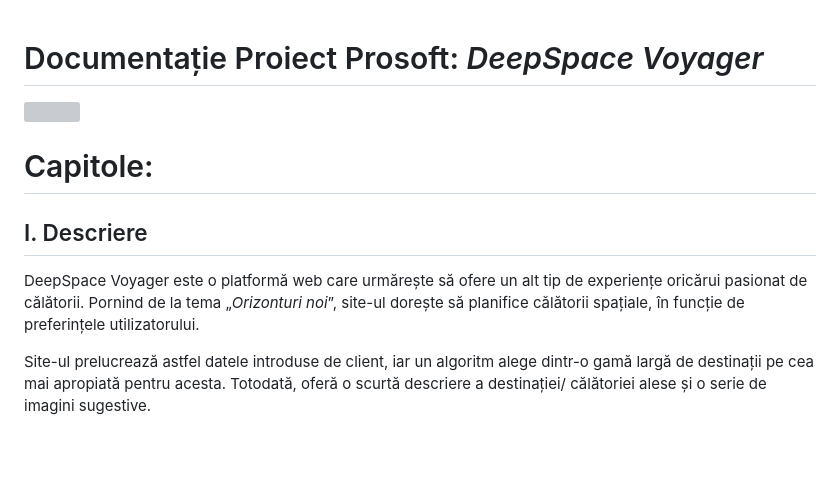
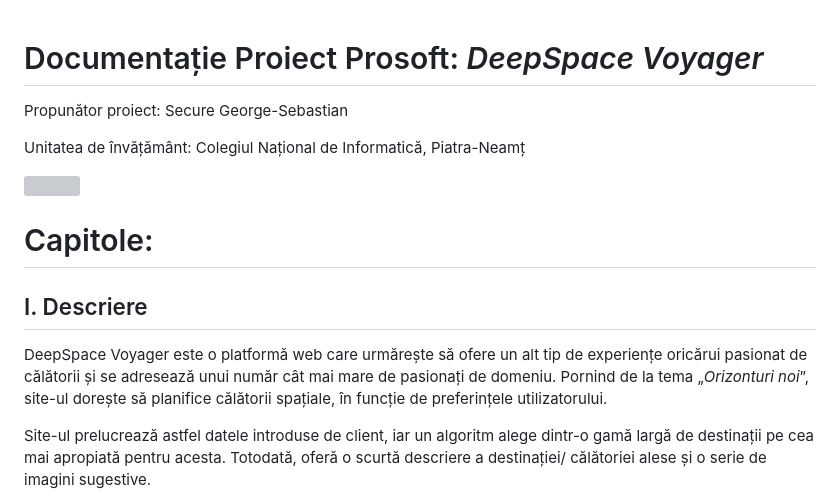
Before and after one commit to ApyrGeo/DeepSpace-Voyager, a Markdown page: README.md, the part around the change. GitHub-like rendering; blank space fills up the shorter version; grey boxes are pictures that could not be loaded.

```diff
--- a/README.md
+++ b/README.md
@@ -1,10 +1,16 @@
 # Documentație Proiect Prosoft: *DeepSpace Voyager*
+
+Propunător proiect: Secure George-Sebastian
+
+Unitatea de învățământ: Colegiul Național de Informatică, Piatra-Neamț
+
 ![](./poze/1.png)
+
 # Capitole:
 
 ## I. Descriere
 
-DeepSpace Voyager este o platformă web care urmărește să ofere un alt tip de experiențe oricărui pasionat de călătorii.
+DeepSpace Voyager este o platformă web care urmărește să ofere un alt tip de experiențe oricărui pasionat de călătorii și se adresează unui număr cât mai mare de pasionați de domeniu.
 Pornind de la tema „*Orizonturi noi*”, site-ul dorește să planifice călătorii spațiale, în funcție de preferințele utilizatorului.
 
 Site-ul prelucrează astfel datele introduse de client, iar un algoritm alege dintr-o gamă largă de destinații pe cea mai apropiată pentru acesta.
```
